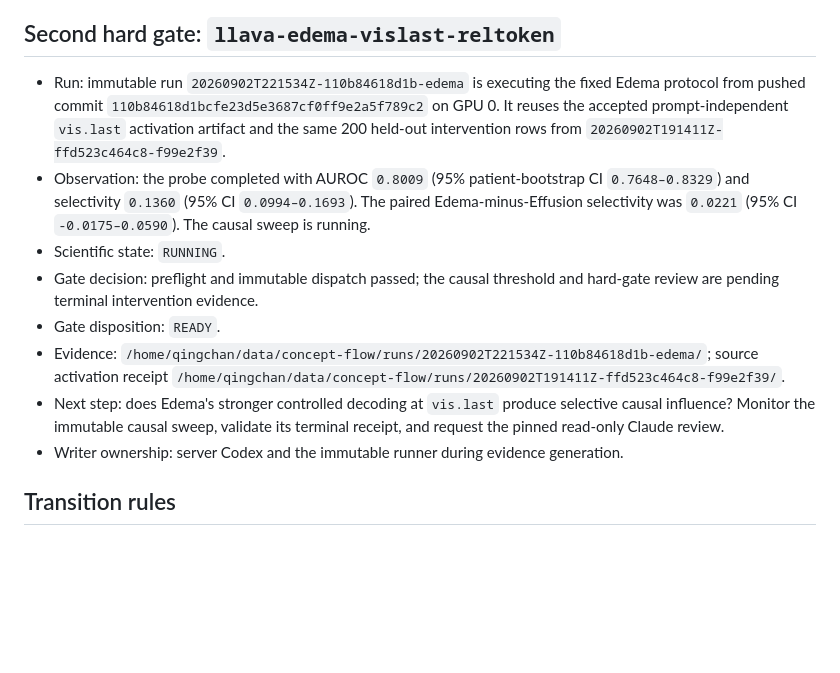
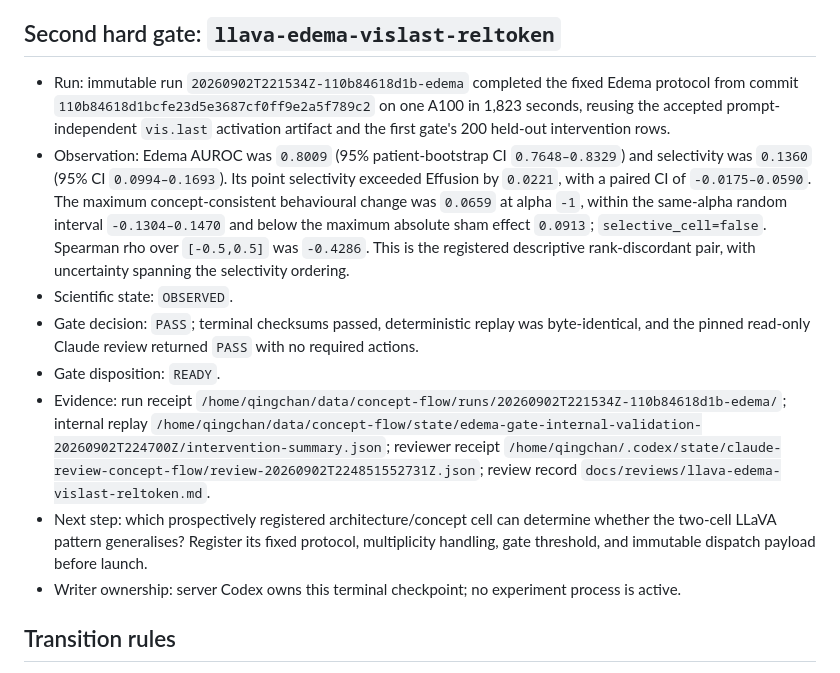
Before and after one commit to hq0709/reading-is-not-writing-code, a Markdown page: docs/RESEARCH_STATE.md, the part around the change. Rendered like a GitHub page; blank space fills up the shorter version.

Commit message:
research: record observed LLaVA Edema gate

```diff
--- a/docs/RESEARCH_STATE.md
+++ b/docs/RESEARCH_STATE.md
@@ -25,14 +25,14 @@ Updated: 2026-09-02. Scientific state uses `PLANNED`, `RUNNING`, `FAILED`, and `
 
 ## Second hard gate: `llava-edema-vislast-reltoken`
 
-- Run: immutable run `20260902T221534Z-110b84618d1b-edema` is executing the fixed Edema protocol from pushed commit `110b84618d1bcfe23d5e3687cf0ff9e2a5f789c2` on GPU 0. It reuses the accepted prompt-independent `vis.last` activation artifact and the same 200 held-out intervention rows from `20260902T191411Z-ffd523c464c8-f99e2f39`.
-- Observation: the probe completed with AUROC `0.8009` (95% patient-bootstrap CI `0.7648–0.8329`) and selectivity `0.1360` (95% CI `0.0994–0.1693`). The paired Edema-minus-Effusion selectivity was `0.0221` (95% CI `-0.0175–0.0590`). The causal sweep is running.
-- Scientific state: `RUNNING`.
-- Gate decision: preflight and immutable dispatch passed; the causal threshold and hard-gate review are pending terminal intervention evidence.
+- Run: immutable run `20260902T221534Z-110b84618d1b-edema` completed the fixed Edema protocol from commit `110b84618d1bcfe23d5e3687cf0ff9e2a5f789c2` on one A100 in 1,823 seconds, reusing the accepted prompt-independent `vis.last` activation artifact and the first gate's 200 held-out intervention rows.
+- Observation: Edema AUROC was `0.8009` (95% patient-bootstrap CI `0.7648–0.8329`) and selectivity was `0.1360` (95% CI `0.0994–0.1693`). Its point selectivity exceeded Effusion by `0.0221`, with a paired CI of `-0.0175–0.0590`. The maximum concept-consistent behavioural change was `0.0659` at alpha `-1`, within the same-alpha random interval `-0.1304–0.1470` and below the maximum absolute sham effect `0.0913`; `selective_cell=false`. Spearman rho over `[-0.5,0.5]` was `-0.4286`. This is the registered descriptive rank-discordant pair, with uncertainty spanning the selectivity ordering.
+- Scientific state: `OBSERVED`.
+- Gate decision: `PASS`; terminal checksums passed, deterministic replay was byte-identical, and the pinned read-only Claude review returned `PASS` with no required actions.
 - Gate disposition: `READY`.
-- Evidence: `/home/qingchan/data/concept-flow/runs/20260902T221534Z-110b84618d1b-edema/`; source activation receipt `/home/qingchan/data/concept-flow/runs/20260902T191411Z-ffd523c464c8-f99e2f39/`.
-- Next step: does Edema's stronger controlled decoding at `vis.last` produce selective causal influence? Monitor the immutable causal sweep, validate its terminal receipt, and request the pinned read-only Claude review.
-- Writer ownership: server Codex and the immutable runner during evidence generation.
+- Evidence: run receipt `/home/qingchan/data/concept-flow/runs/20260902T221534Z-110b84618d1b-edema/`; internal replay `/home/qingchan/data/concept-flow/state/edema-gate-internal-validation-20260902T224700Z/intervention-summary.json`; reviewer receipt `/home/qingchan/.codex/state/claude-review-concept-flow/review-20260902T224851552731Z.json`; review record `docs/reviews/llava-edema-vislast-reltoken.md`.
+- Next step: which prospectively registered architecture/concept cell can determine whether the two-cell LLaVA pattern generalises? Register its fixed protocol, multiplicity handling, gate threshold, and immutable dispatch payload before launch.
+- Writer ownership: server Codex owns this terminal checkpoint; no experiment process is active.
 
 ## Transition rules
 
```
Also changed, not shown: docs/EXPERIMENT_REGISTRY.md (+1 -1 lines), docs/reviews/llava-edema-vislast-reltoken.md (added, +23 -0 lines).
